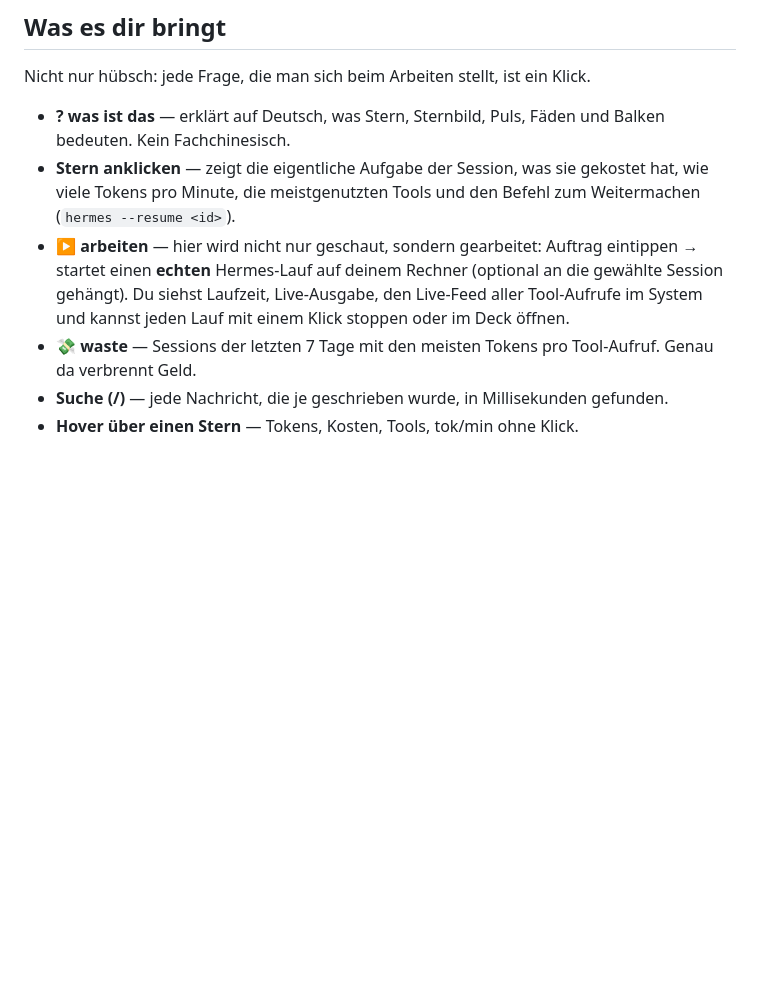
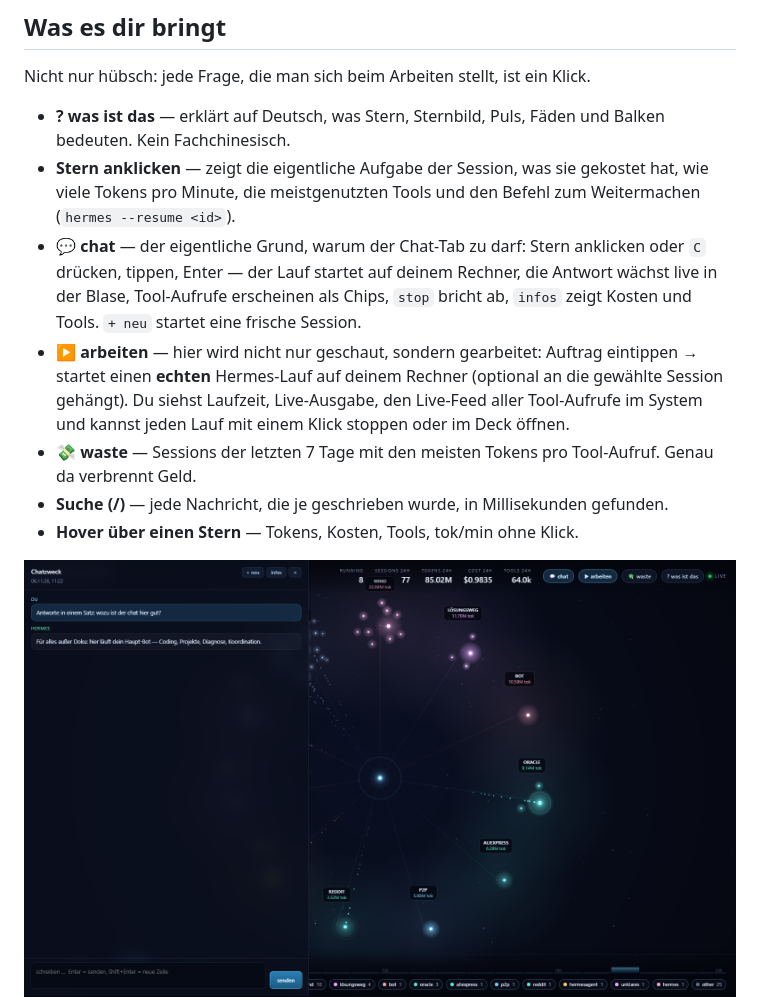
Before and after one commit to EikeAhlers/hermes-agent-mission, a Markdown page: README.md, the part around the change. Rendered like a GitHub page; pictures changed too: assets/shot-chat.png (added); blank space fills up the shorter version.

Commit message:
feat: chat inside the deck — send, stream, stop, new session

```diff
--- a/README.md
+++ b/README.md
@@ -33,11 +33,13 @@ Nicht nur hübsch: jede Frage, die man sich beim Arbeiten stellt, ist ein Klick.
 
 - **? was ist das** — erklärt auf Deutsch, was Stern, Sternbild, Puls, Fäden und Balken bedeuten. Kein Fachchinesisch.
 - **Stern anklicken** — zeigt die eigentliche Aufgabe der Session, was sie gekostet hat, wie viele Tokens pro Minute, die meistgenutzten Tools und den Befehl zum Weitermachen (`hermes --resume <id>`).
+- **💬 chat** — der eigentliche Grund, warum der Chat-Tab zu darf: Stern anklicken oder `C` drücken, tippen, Enter — der Lauf startet auf deinem Rechner, die Antwort wächst live in der Blase, Tool-Aufrufe erscheinen als Chips, `stop` bricht ab, `infos` zeigt Kosten und Tools. `+ neu` startet eine frische Session.
 - **▶ arbeiten** — hier wird nicht nur geschaut, sondern gearbeitet: Auftrag eintippen → startet einen **echten** Hermes-Lauf auf deinem Rechner (optional an die gewählte Session gehängt). Du siehst Laufzeit, Live-Ausgabe, den Live-Feed aller Tool-Aufrufe im System und kannst jeden Lauf mit einem Klick stoppen oder im Deck öffnen.
 - **💸 waste** — Sessions der letzten 7 Tage mit den meisten Tokens pro Tool-Aufruf. Genau da verbrennt Geld.
 - **Suche (/)** — jede Nachricht, die je geschrieben wurde, in Millisekunden gefunden.
 - **Hover über einen Stern** — Tokens, Kosten, Tools, tok/min ohne Klick.
 
+![Chat im Deck](assets/shot-chat.png)
 ![Arbeiten](assets/shot-work.png)
 ![Was ist das](assets/shot-help.png)
 ![Waste](assets/shot-waste.png)
```
Also changed, not shown: 6 other files.
